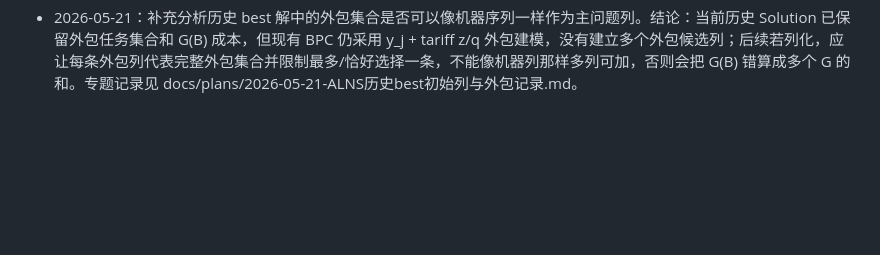
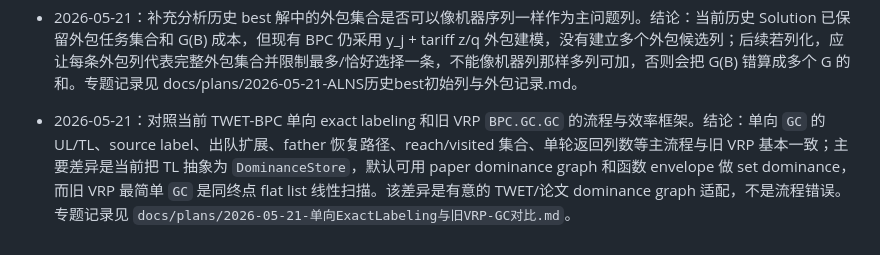
Before and after one commit to changxincao/TWETScheduling, a Markdown page: docs/logs/全局修改记录.md, the part around the change. Drawn GitHub-style; blank space fills up the shorter version.

Commit message:
Document forward exact labeling comparison

```diff
--- a/docs/logs/全局修改记录.md
+++ b/docs/logs/全局修改记录.md
@@ -333,3 +333,5 @@
 - 2026-05-21：实现 ALNS/VND 历史 best 解作为 BPC root 初始列补充。Configure.updateBestSolution() 现在记录 bestSolutionHistory，InitialColumnBuilder 在最终 seed incumbent 列之外额外加入历史 best 的真实机器完整序列，外包部分不转列而是记录在 InitialColumnBundle 和 .outsourcing.csv 的 TOTAL 行中。验证：相关类局部 javac 通过，HEU.SmallBPCBatchTest 8 个小算例与 ArcFlow 对拍通过，tariff 分支诊断通过。专题记录见 docs/plans/2026-05-21-ALNS历史best初始列与外包记录.md。
 
 - 2026-05-21：补充分析历史 best 解中的外包集合是否可以像机器序列一样作为主问题列。结论：当前历史 Solution 已保留外包任务集合和 G(B) 成本，但现有 BPC 仍采用 y_j + tariff z/q 外包建模，没有建立多个外包候选列；后续若列化，应让每条外包列代表完整外包集合并限制最多/恰好选择一条，不能像机器列那样多列可加，否则会把 G(B) 错算成多个 G 的和。专题记录见 docs/plans/2026-05-21-ALNS历史best初始列与外包记录.md。
+
+- 2026-05-21：对照当前 TWET-BPC 单向 exact labeling 和旧 VRP `BPC.GC.GC` 的流程与效率框架。结论：单向 `GC` 的 UL/TL、source label、出队扩展、father 恢复路径、reach/visited 集合、单轮返回列数等主流程与旧 VRP 基本一致；主要差异是当前把 TL 抽象为 `DominanceStore`，默认可用 paper dominance graph 和函数 envelope 做 set dominance，而旧 VRP 最简单 `GC` 是同终点 flat list 线性扫描。该差异是有意的 TWET/论文 dominance graph 适配，不是流程错误。专题记录见 `docs/plans/2026-05-21-单向ExactLabeling与旧VRP-GC对比.md`。
```
Also changed, not shown: docs/plans/2026-05-21-单向ExactLabeling与旧VRP-GC对比.md (added, +19 -0 lines).
